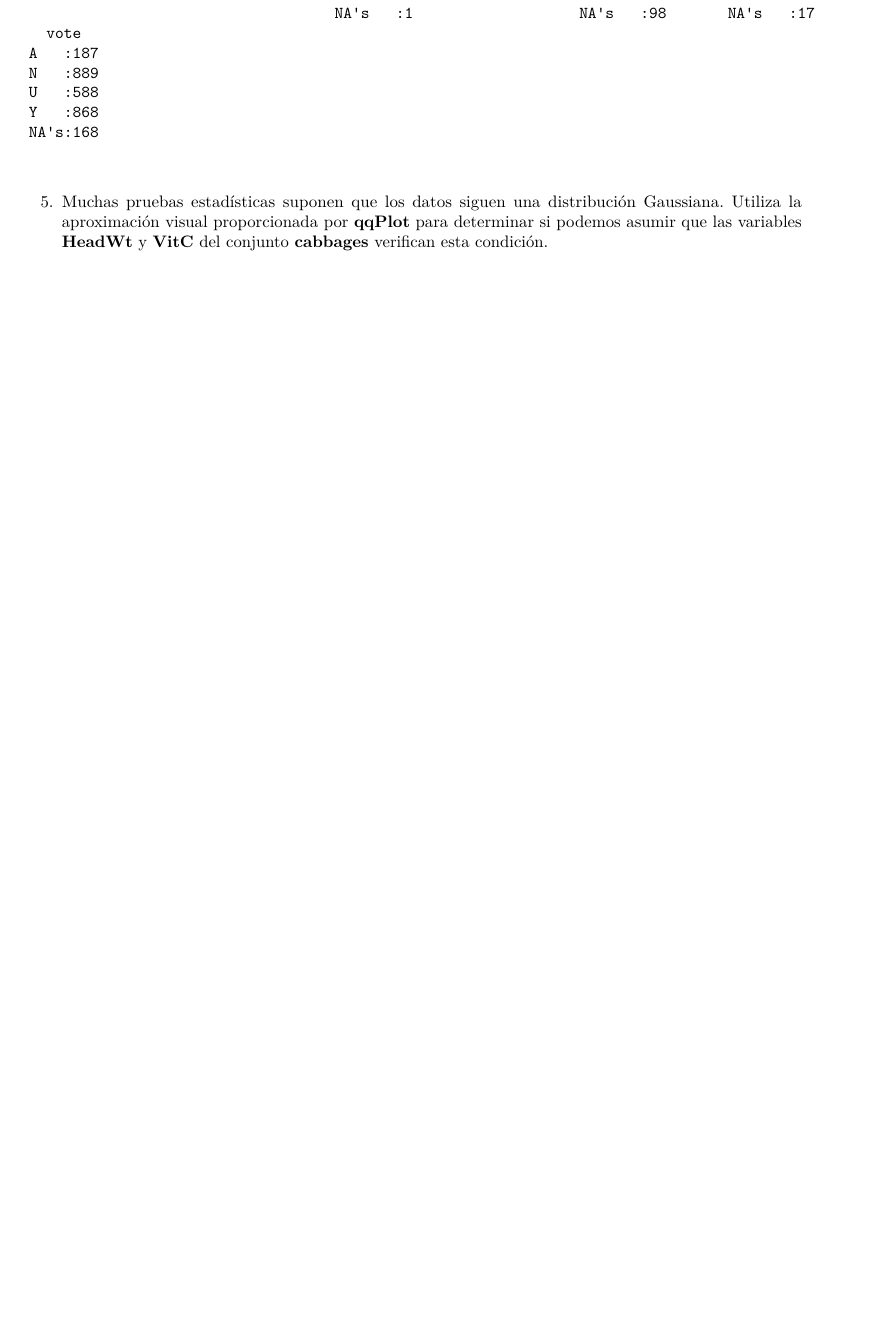
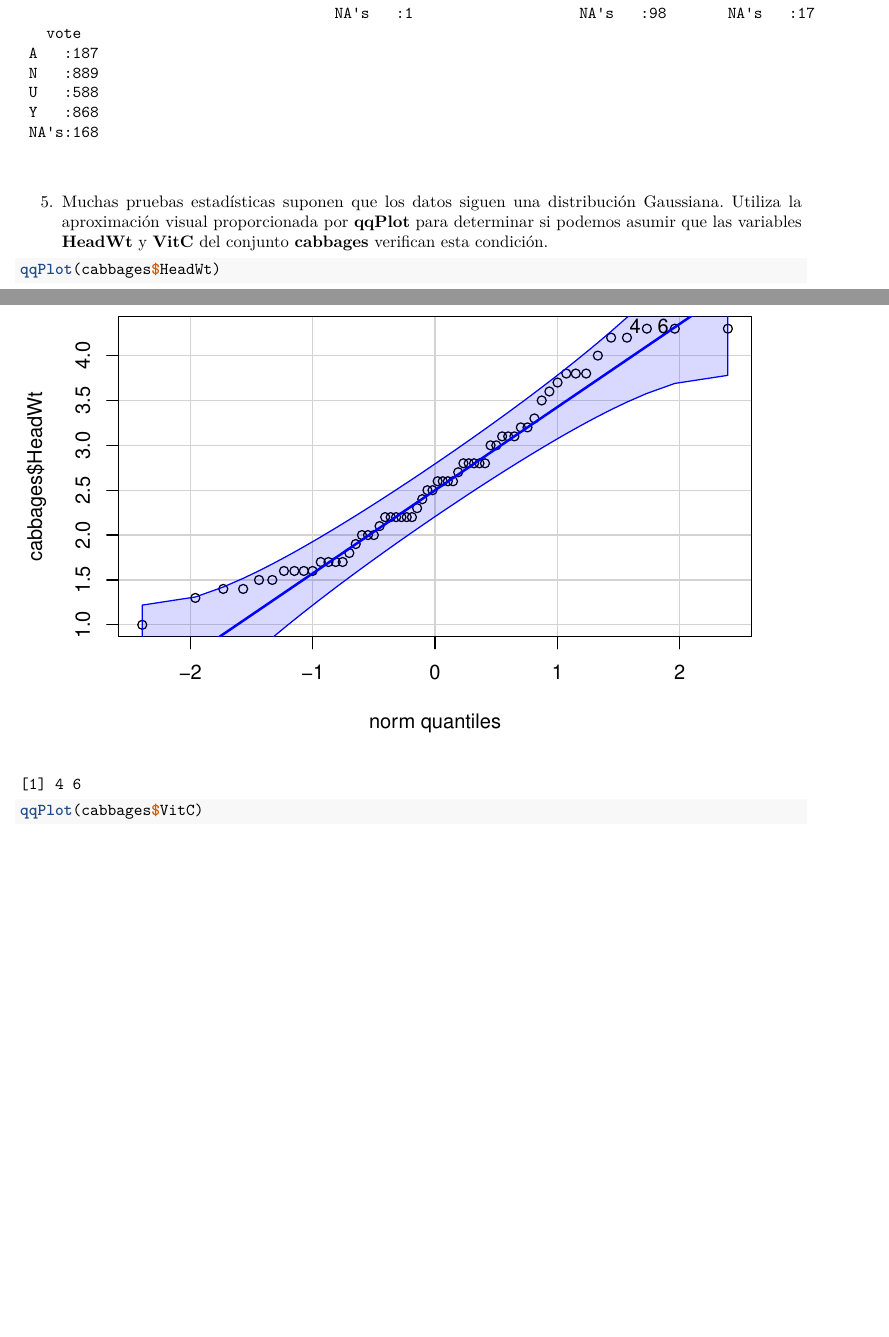
Before and after one commit to Josepgirpla/SolucionesTema1, an R Markdown document (BoletinTema1ALUMNO.Rmd): part of page 9 of 10 before the commit and two parts of pages 9 and 10 of 12 after it, the two joined at a grey line, cut so that both start at the same text, the shorter picture padded with empty space. Rendered offline with R 4.5, knitr and Pandoc, then LaTeX, with nearby package versions.

Commit message:
Ejercicio 5

````diff
--- a/BoletinTema1ALUMNO.Rmd
+++ b/BoletinTema1ALUMNO.Rmd
@@ -236,4 +236,5 @@ summary(Chile)
 5.  Muchas pruebas estadísticas suponen que los datos siguen una distribución Gaussiana. Utiliza la aproximación visual proporcionada por **qqPlot** para determinar si podemos asumir que las variables **HeadWt** y **VitC** del conjunto **cabbages** verifican esta condición.
 
 ```{r}
-
+qqPlot(cabbages$HeadWt)
+qqPlot(cabbages$VitC)
````
Also changed, not shown: BoletinTema1ALUMNO.Rmd (1 more changed lines).
